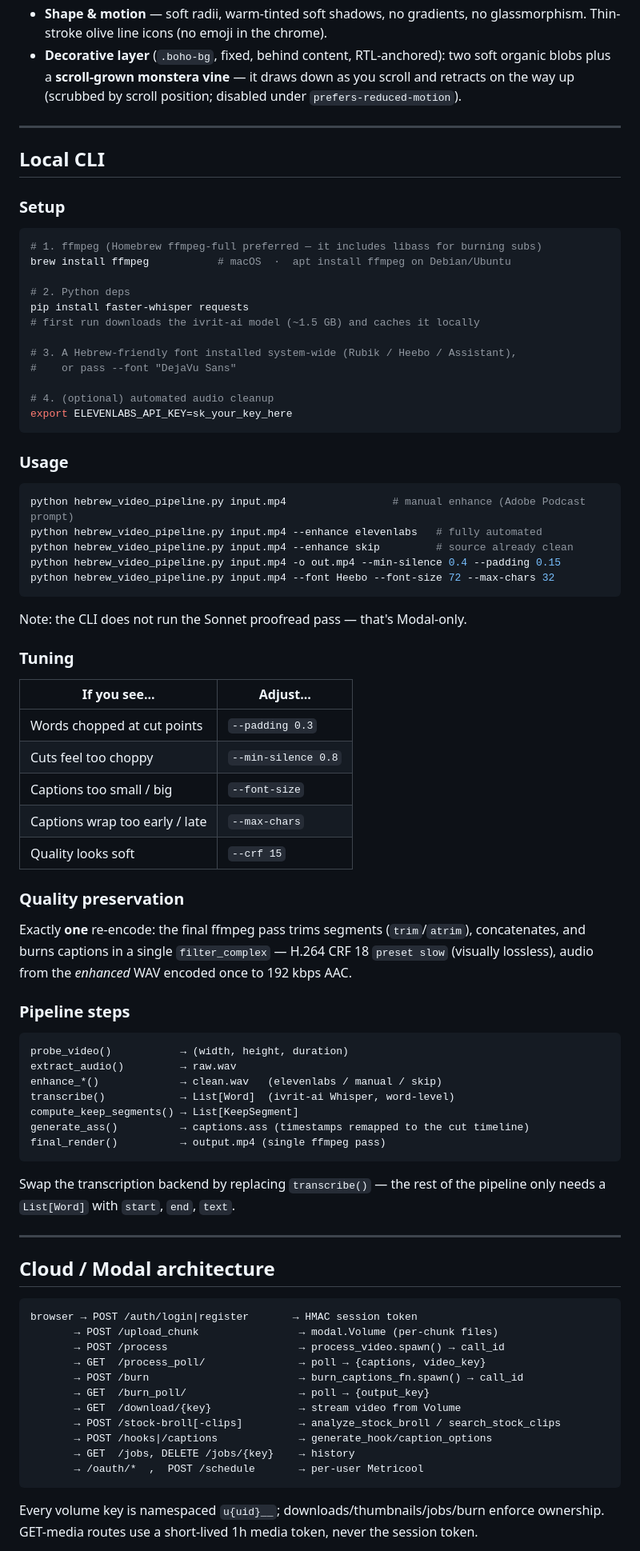
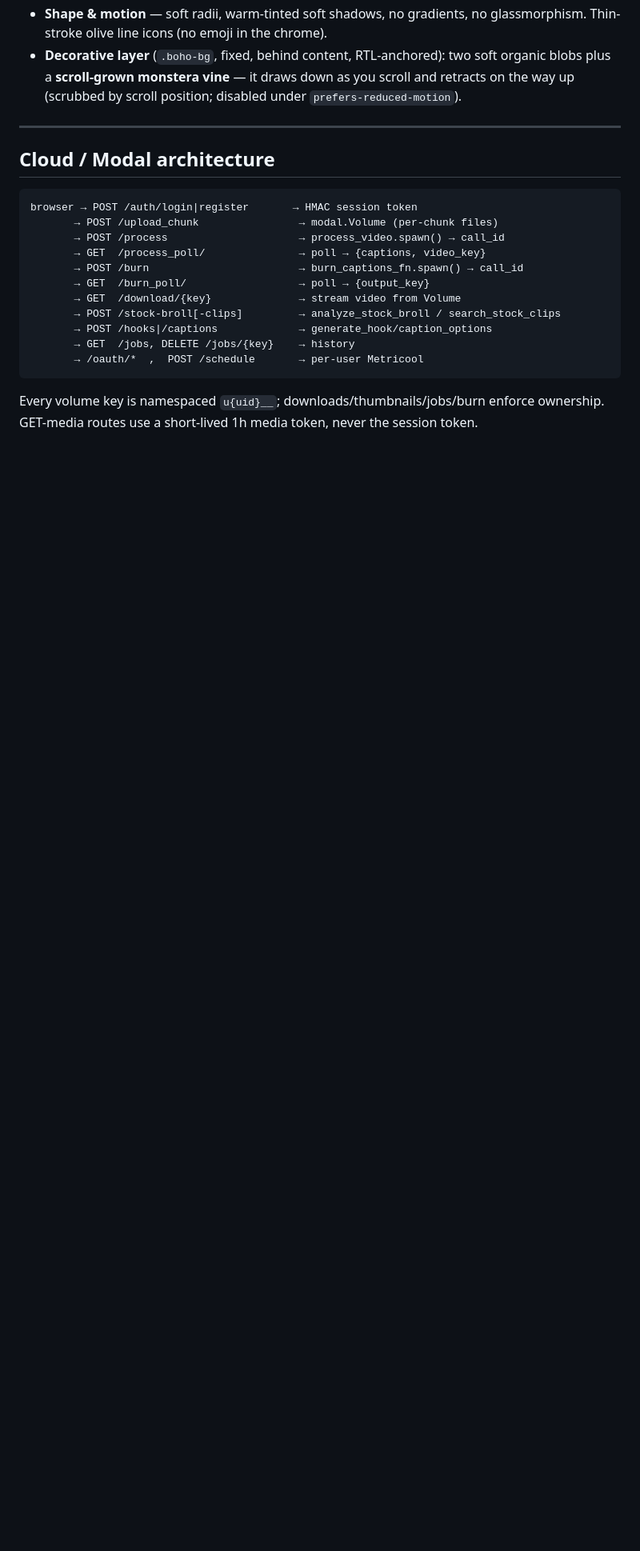
Before and after one commit to yotamjacob/hebrew-video-pipeline, a Markdown page: README.md, the part around one of its changes. Shown at 80% size. Rendered like a GitHub page; blank space fills up the shorter version.

````diff
--- a/README.md
+++ b/README.md
@@ -81,71 +77,6 @@ in `:root` in `site/app.css`; the whole app recolors from there.
 
 ---
 
-## Local CLI
-
-### Setup
-
-```bash
-# 1. ffmpeg (Homebrew ffmpeg-full preferred — it includes libass for burning subs)
-brew install ffmpeg           # macOS  ·  apt install ffmpeg on Debian/Ubuntu
-
-# 2. Python deps
-pip install faster-whisper requests
-# first run downloads the ivrit-ai model (~1.5 GB) and caches it locally
-
-# 3. A Hebrew-friendly font installed system-wide (Rubik / Heebo / Assistant),
-#    or pass --font "DejaVu Sans"
-
-# 4. (optional) automated audio cleanup
-export ELEVENLABS_API_KEY=sk_your_key_here
-```
-
-### Usage
-
-```bash
-python hebrew_video_pipeline.py input.mp4                 # manual enhance (Adobe Podcast prompt)
-python hebrew_video_pipeline.py input.mp4 --enhance elevenlabs   # fully automated
-python hebrew_video_pipeline.py input.mp4 --enhance skip         # source already clean
-python hebrew_video_pipeline.py input.mp4 -o out.mp4 --min-silence 0.4 --padding 0.15
-python hebrew_video_pipeline.py input.mp4 --font Heebo --font-size 72 --max-chars 32
-```
-
-Note: the CLI does not run the Sonnet proofread pass — that's Modal-only.
-
-### Tuning
-
-| If you see...                          | Adjust...                             |
-|----------------------------------------|---------------------------------------|
-| Words chopped at cut points            | `--padding 0.3`                       |
-| Cuts feel too choppy                   | `--min-silence 0.8`                   |
-| Captions too small / big               | `--font-size`                         |
-| Captions wrap too early / late         | `--max-chars`                         |
-| Quality looks soft                     | `--crf 15`                            |
-
-### Quality preservation
-
-Exactly **one** re-encode: the final ffmpeg pass trims segments
-(`trim`/`atrim`), concatenates, and burns captions in a single
-`filter_complex` — H.264 CRF 18 `preset slow` (visually lossless), audio from
-the *enhanced* WAV encoded once to 192 kbps AAC.
-
-### Pipeline steps
-
-```
-probe_video()           → (width, height, duration)
-extract_audio()         → raw.wav
-enhance_*()             → clean.wav   (elevenlabs / manual / skip)
-transcribe()            → List[Word]  (ivrit-ai Whisper, word-level)
-compute_keep_segments() → List[KeepSegment]
-generate_ass()          → captions.ass (timestamps remapped to the cut timeline)
-final_render()          → output.mp4 (single ffmpeg pass)
-```
-
-Swap the transcription backend by replacing `transcribe()` — the rest of the
-pipeline only needs a `List[Word]` with `start`, `end`, `text`.
-
----
-
 ## Cloud / Modal architecture
 
 ```
````
Also changed, not shown: other parts of README.md (+6 -12 lines), CLAUDE.md (+8 -23 lines).
